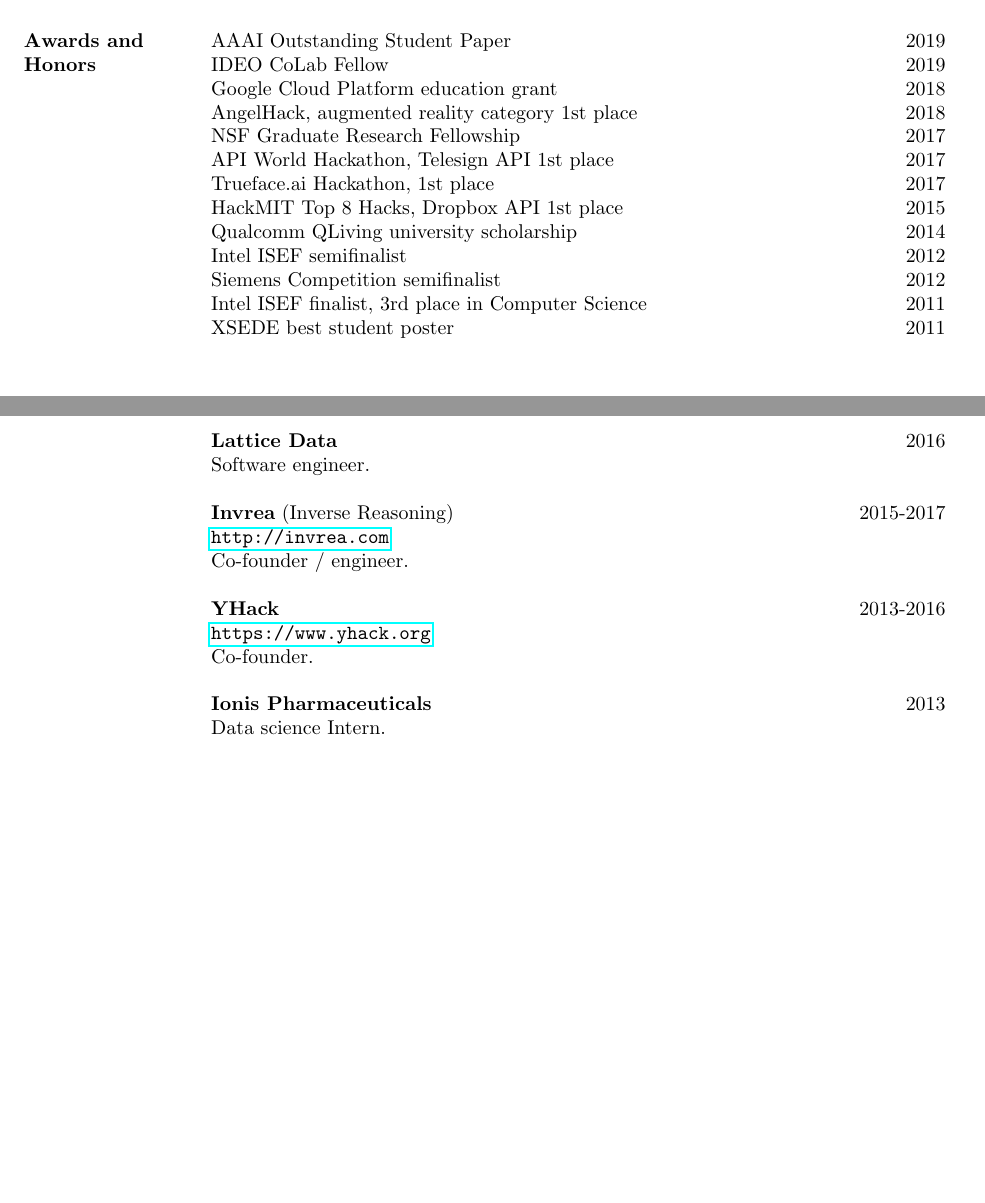
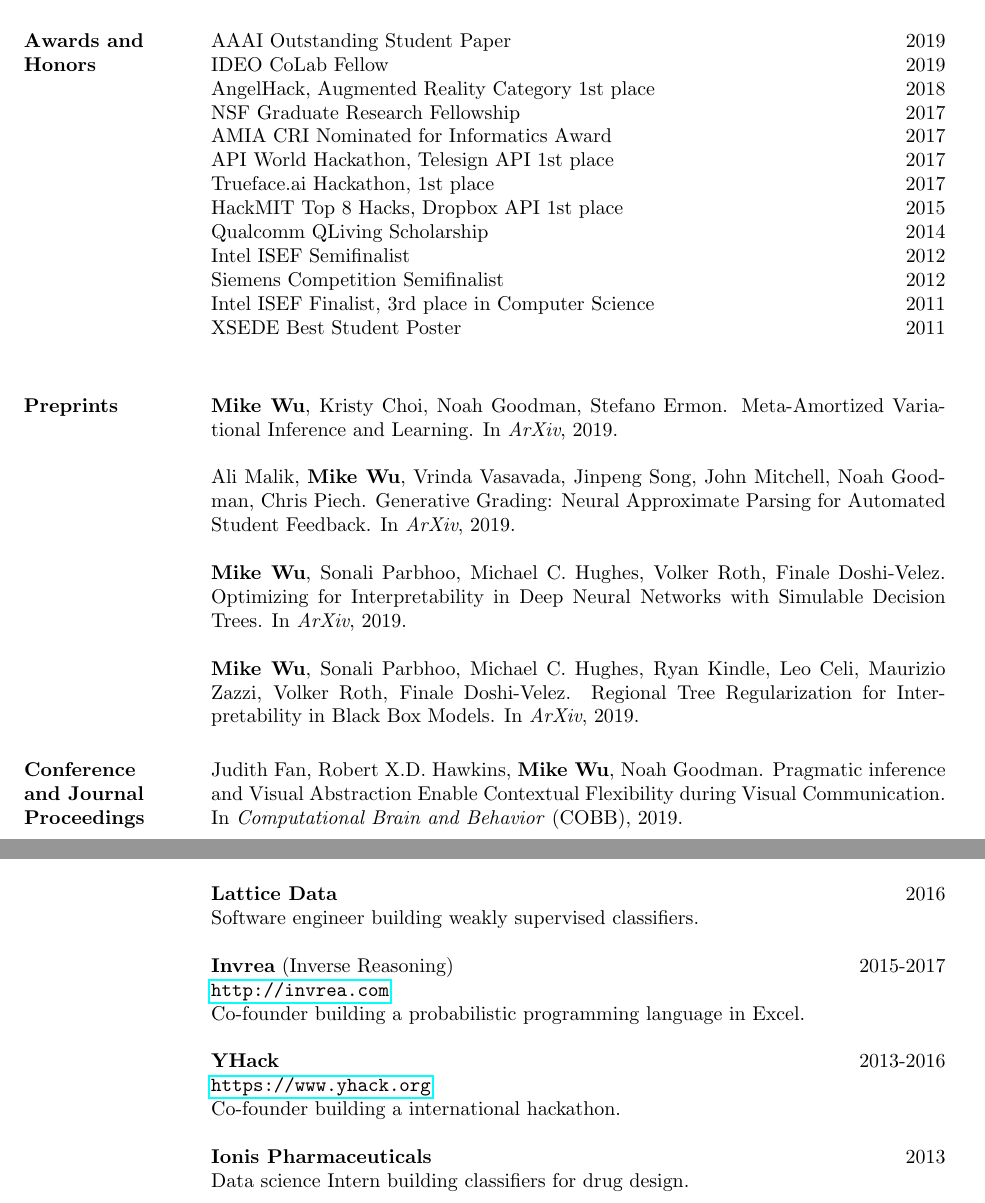
Before and after one commit to mhw32/mhw32.github.io, a LaTeX CV (curriculum-vitae/wu_cv.tex): two parts of pages 1 and 3 of 3, joined at a grey line, cut so that both start at the same text, the shorter picture padded with empty space. Compiled offline with pdfLaTeX.

Commit message:
update cv for app

```diff
--- a/curriculum-vitae/wu_cv.tex
+++ b/curriculum-vitae/wu_cv.tex
@@ -54,17 +54,17 @@
 
 AAAI Outstanding Student Paper \hfill 2019 \\
 IDEO CoLab Fellow \hfill 2019 \\
-Google Cloud Platform education grant \hfill 2018 \\
-AngelHack, augmented reality category 1st place \hfill 2018 \\
+AngelHack, Augmented Reality Category 1st place \hfill 2018 \\
 NSF Graduate Research Fellowship \hfill 2017 \\
+AMIA CRI Nominated for Informatics Award \hfill 2017 \\
 API World Hackathon, Telesign API 1st place \hfill 2017 \\
 Trueface.ai Hackathon, 1st place \hfill 2017 \\
 HackMIT Top 8 Hacks, Dropbox API 1st place \hfill 2015 \\
-Qualcomm QLiving university scholarship \hfill 2014 \\
-Intel ISEF semifinalist \hfill 2012 \\
-Siemens Competition semifinalist \hfill 2012 \\
-Intel ISEF finalist, 3rd place in Computer Science \hfill 2011 \\
-XSEDE best student poster \hfill 2011 \\
+Qualcomm QLiving Scholarship \hfill 2014 \\
+Intel ISEF Semifinalist \hfill 2012 \\
+Siemens Competition Semifinalist \hfill 2012 \\
+Intel ISEF Finalist, 3rd place in Computer Science \hfill 2011 \\
+XSEDE Best Student Poster \hfill 2011 \\
 
 %----------------------------------------------------------------------------------------
 %   In submission SECTION
@@ -76,7 +76,19 @@
 %   Published SECTION
 %----------------------------------------------------------------------------------------
 
+\section{Preprints}
+
+\textbf{Mike Wu}, Kristy Choi, Noah Goodman, Stefano Ermon. Meta-Amortized Variational Inference and Learning. In \textit{ArXiv}, 2019.
+
+Ali Malik, \textbf{Mike Wu}, Vrinda Vasavada, Jinpeng Song, John Mitchell, Noah Goodman, Chris Piech. Generative Grading: Neural Approximate Parsing for Automated Student Feedback. In \textit{ArXiv}, 2019.
+
+\textbf{Mike Wu}, Sonali Parbhoo, Michael C. Hughes, Volker Roth, Finale Doshi-Velez. Optimizing for Interpretability in Deep Neural Networks with Simulable Decision Trees. In \textit{ArXiv}, 2019.
+
+\textbf{Mike Wu}, Sonali Parbhoo, Michael C. Hughes, Ryan Kindle, Leo Celi, Maurizio Zazzi, Volker Roth, Finale Doshi-Velez. Regional Tree Regularization for Interpretability in Black Box Models. In \textit{ArXiv}, 2019.
+
 \section{Conference \\and Journal \\Proceedings}
+
+Judith Fan, Robert X.D. Hawkins, \textbf{Mike Wu}, Noah Goodman. Pragmatic inference and Visual Abstraction Enable Contextual Flexibility during Visual Communication. In \textit{Computational Brain and Behavior} (COBB), 2019.
 
 \textbf{Mike Wu}, Noah Goodman, Stefano Ermon. Differentiable Antithetic Sampling for Variance Reduction in Stochastic Variational Inference. In \textit{Proc. 22nd International Conference on Artificial Intelligence and Statistics} (AISTATS), 2019.
 
@@ -145,21 +160,21 @@
 \section{Industry \\ Experience}
 
 \textbf{Facebook Applied Machine Learning} (AML) \hfill 2016-2017 \\
-Visiting engineer in Computer Vision.
+Visiting engineer building tools in computer vision.
 
 \textbf{Lattice Data} \hfill 2016 \\
-Software engineer.
+Software engineer building weakly supervised classifiers.
 
 \textbf{Invrea} (Inverse Reasoning) \hfill 2015-2017 \\
 \url{http://invrea.com} \\
-Co-founder / engineer.
+Co-founder building a probabilistic programming language in Excel.
 
 \textbf{YHack} \hfill 2013-2016 \\
 \url{https://www.yhack.org} \\
-Co-founder.
+Co-founder building a international hackathon.
 
 \textbf{Ionis Pharmaceuticals} \hfill 2013 \\
-Data science Intern.
+Data science Intern building classifiers for drug design.
 
 %----------------------------------------------------------------------------------------
 
```
Also changed, not shown: curriculum-vitae/wu_cv.pdf, curriculum-vitae/wu_cv.tex (11 more changed lines), 3 other files.
